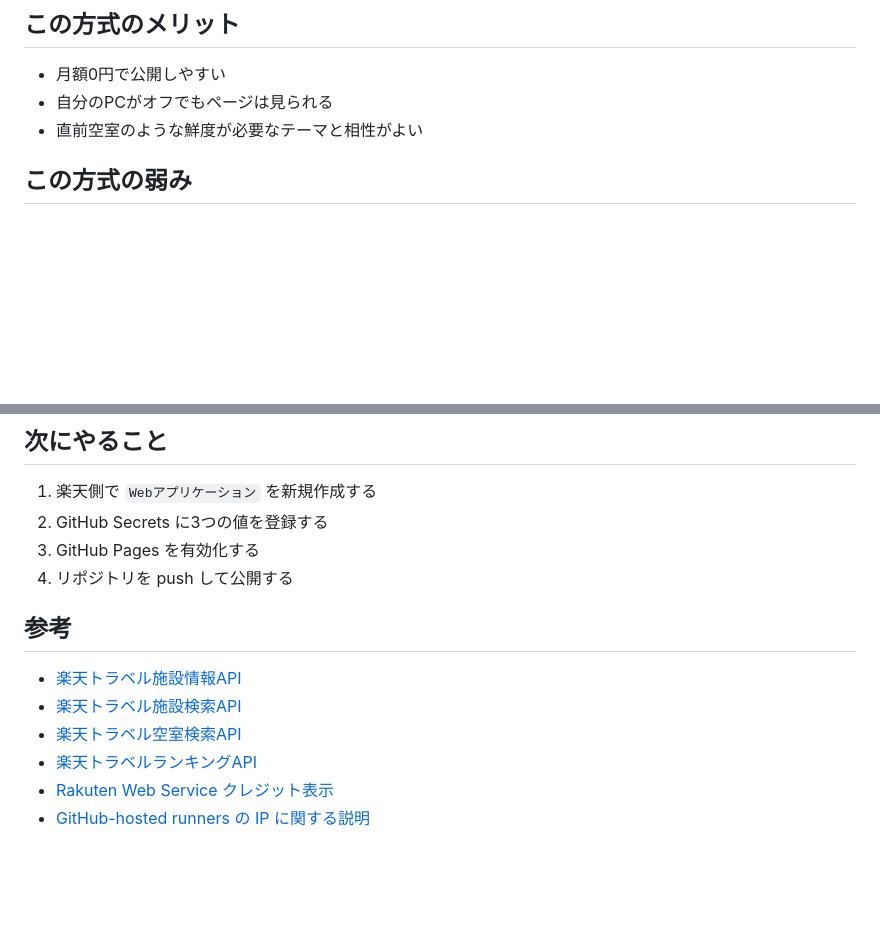
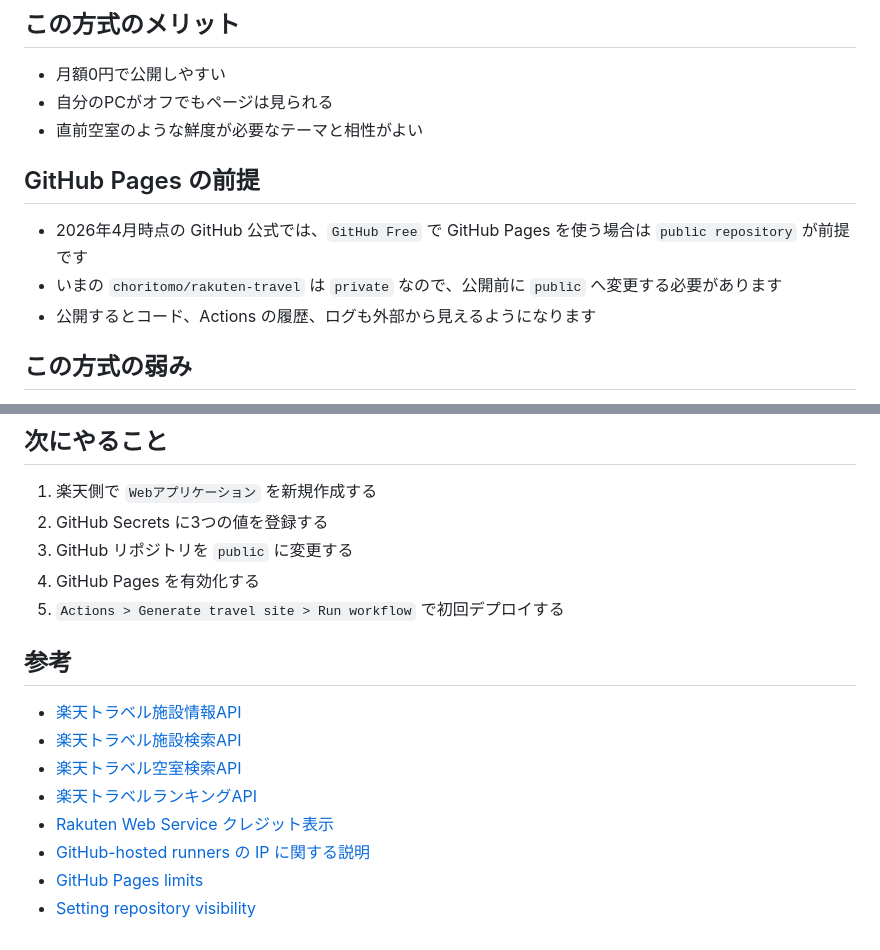
Before and after one commit to choritomo/rakuten-travel, a Markdown page: README.md, 2 parts joined by grey strips. Rendered like a GitHub page; blank space fills up the shorter version.

Commit message:
Clarify GitHub Pages public repo requirement

```diff
--- a/README.md
+++ b/README.md
@@ -17,6 +17,12 @@
 - 月額0円で公開しやすい
 - 自分のPCがオフでもページは見られる
 - 直前空室のような鮮度が必要なテーマと相性がよい
+
+## GitHub Pages の前提
+
+- 2026年4月時点の GitHub 公式では、`GitHub Free` で GitHub Pages を使う場合は `public repository` が前提です
+- いまの `choritomo/rakuten-travel` は `private` なので、公開前に `public` へ変更する必要があります
+- 公開するとコード、Actions の履歴、ログも外部から見えるようになります
 
 ## この方式の弱み
 
@@ -85,8 +91,9 @@ python -m http.server 8000 --directory dist
 
 1. 楽天側で `Webアプリケーション` を新規作成する
 2. GitHub Secrets に3つの値を登録する
-3. GitHub Pages を有効化する
-4. リポジトリを push して公開する
+3. GitHub リポジトリを `public` に変更する
+4. GitHub Pages を有効化する
+5. `Actions > Generate travel site > Run workflow` で初回デプロイする
 
 ## 参考
 
@@ -96,3 +103,5 @@ python -m http.server 8000 --directory dist
 - [楽天トラベルランキングAPI](https://webservice.rakuten.co.jp/documentation/hotel-ranking)
 - [Rakuten Web Service クレジット表示](https://webservice.rakuten.co.jp/guide/credit)
 - [GitHub-hosted runners の IP に関する説明](https://docs.github.com/en/actions/reference/runners/github-hosted-runners)
+- [GitHub Pages limits](https://docs.github.com/en/pages/getting-started-with-github-pages/github-pages-limits)
+- [Setting repository visibility](https://docs.github.com/en/repositories/managing-your-repositorys-settings-and-features/managing-repository-settings/setting-repository-visibility)
```
